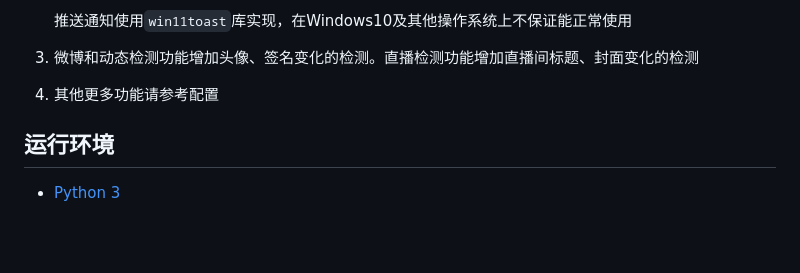
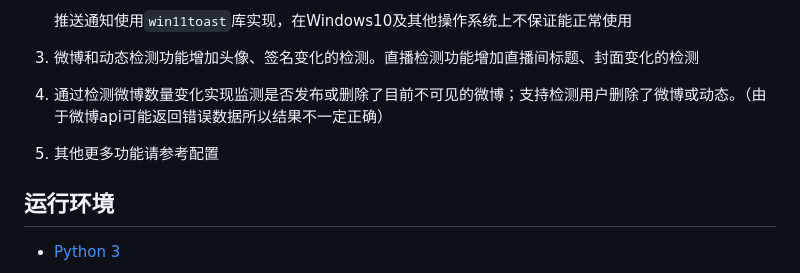
Before and after one commit to kirayomato/vtb_dynamic_push, a Markdown page: README.md, the part around the change. Drawn GitHub-style; blank space fills up the shorter version.

```diff
--- a/README.md
+++ b/README.md
@@ -24,7 +24,9 @@
 
 3. 微博和动态检测功能增加头像、签名变化的检测。直播检测功能增加直播间标题、封面变化的检测
 
-4. 其他更多功能请参考配置
+4. 通过检测微博数量变化实现监测是否发布或删除了目前不可见的微博；支持检测用户删除了微博或动态。（由于微博api可能返回错误数据所以结果不一定正确）
+
+5. 其他更多功能请参考配置
 
 ## 运行环境
 
```
